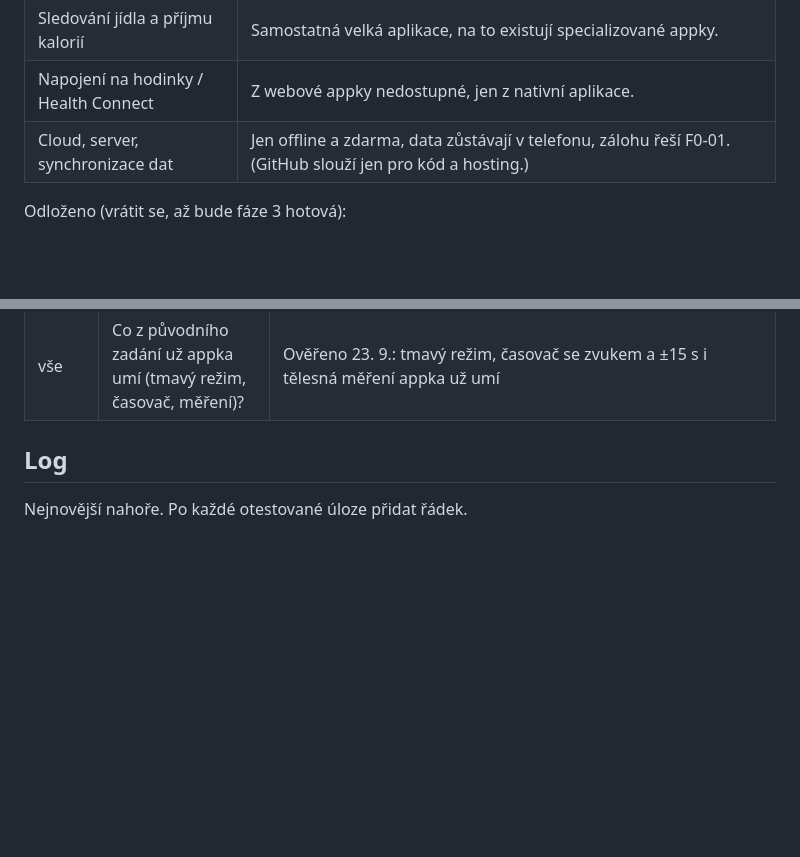
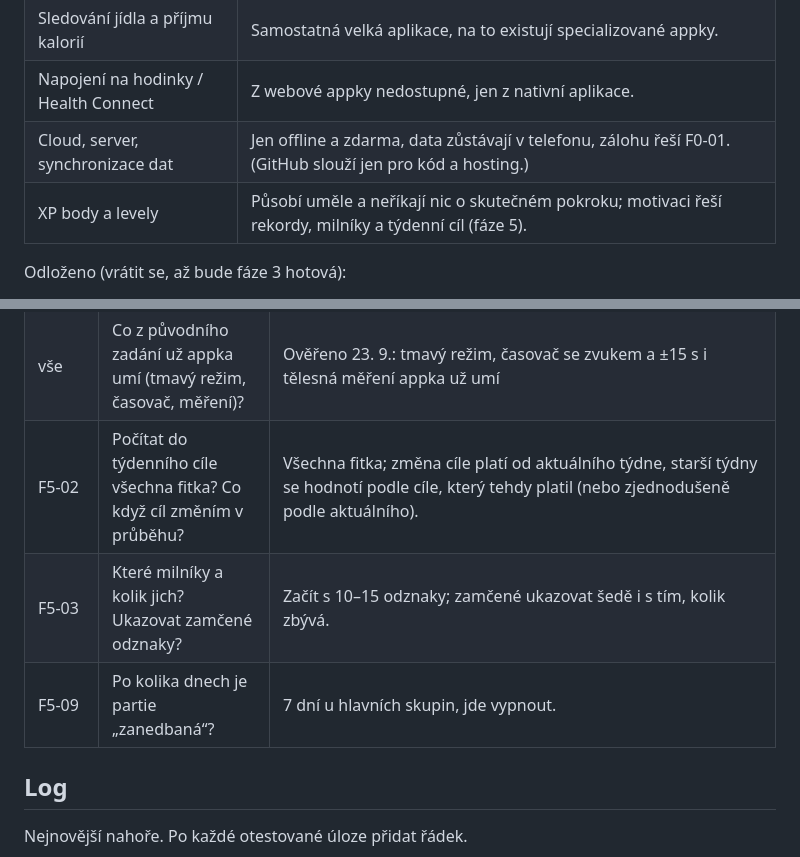
Before and after one commit to dt-appdev/workout-denik, a Markdown page: docs/plan-vyvoje.md, 2 parts joined by grey strips. GitHub-like rendering; blank space fills up the shorter version.

```diff
--- a/docs/plan-vyvoje.md
+++ b/docs/plan-vyvoje.md
@@ -116,6 +132,7 @@ Předpoklad: F0-02 (svalové partie).
 | Sledování jídla a příjmu kalorií | Samostatná velká aplikace, na to existují specializované appky. |
 | Napojení na hodinky / Health Connect | Z webové appky nedostupné, jen z nativní aplikace. |
 | Cloud, server, synchronizace dat | Jen offline a zdarma, data zůstávají v telefonu, zálohu řeší F0-01. (GitHub slouží jen pro kód a hosting.) |
+| XP body a levely | Působí uměle a neříkají nic o skutečném pokroku; motivaci řeší rekordy, milníky a týdenní cíl (fáze 5). |
 
 Odloženo (vrátit se, až bude fáze 3 hotová):
 
@@ -147,6 +164,9 @@ Rozhodnout nejpozději v session dané úlohy. U každé je návrh výchozí vol
 | F3-04 | Osy radaru podle sérií, nebo přepínač série ↔ objem? | Pracovní série, sekundární partie × 0,5 |
 | F3-04 | 6 hlavních partií, nebo jemnější dělení? | 6 partií |
 | vše | Co z původního zadání už appka umí (tmavý režim, časovač, měření)? | Ověřeno 23. 9.: tmavý režim, časovač se zvukem a ±15 s i tělesná měření appka už umí |
+| F5-02 | Počítat do týdenního cíle všechna fitka? Co když cíl změním v průběhu? | Všechna fitka; změna cíle platí od aktuálního týdne, starší týdny se hodnotí podle cíle, který tehdy platil (nebo zjednodušeně podle aktuálního). |
+| F5-03 | Které milníky a kolik jich? Ukazovat zamčené odznaky? | Začít s 10–15 odznaky; zamčené ukazovat šedě i s tím, kolik zbývá. |
+| F5-09 | Po kolika dnech je partie „zanedbaná“? | 7 dní u hlavních skupin, jde vypnout. |
 
 ## Log
 
```
Also changed, not shown: other parts of docs/plan-vyvoje.md (+16 -0 lines).
